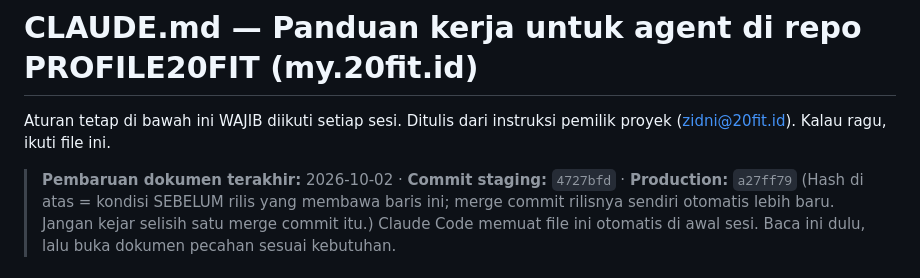
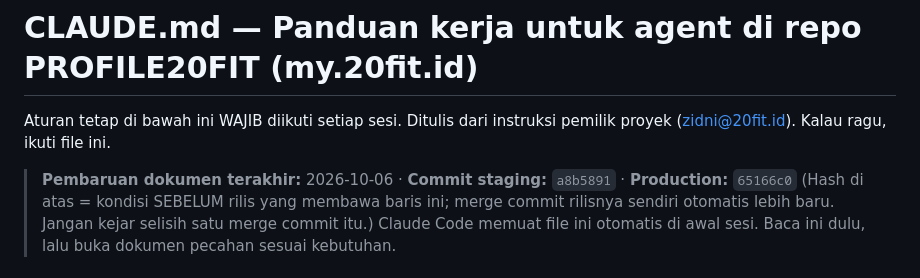
Before and after one commit to Marketing-project-wq/PROFILE20FIT, a Markdown page: CLAUDE.md, the part around the change. Rendered like a GitHub page.

```diff
--- a/CLAUDE.md
+++ b/CLAUDE.md
@@ -3,7 +3,7 @@
 Aturan tetap di bawah ini WAJIB diikuti setiap sesi. Ditulis dari instruksi
 pemilik proyek (zidni@20fit.id). Kalau ragu, ikuti file ini.
 
-> **Pembaruan dokumen terakhir:** 2026-10-02 · **Commit staging:** `4727bfd` · **Production:** `a27ff79`
+> **Pembaruan dokumen terakhir:** 2026-10-06 · **Commit staging:** `a8b5891` · **Production:** `65166c0`
 > (Hash di atas = kondisi SEBELUM rilis yang membawa baris ini; merge commit rilisnya sendiri
 > otomatis lebih baru. Jangan kejar selisih satu merge commit itu.)
 > Claude Code memuat file ini otomatis di awal sesi. Baca ini dulu, lalu buka
```
Also changed, not shown: docs/DATABASE.md (+3 -2 lines), docs/STATUS.md (+13 -1 lines).
